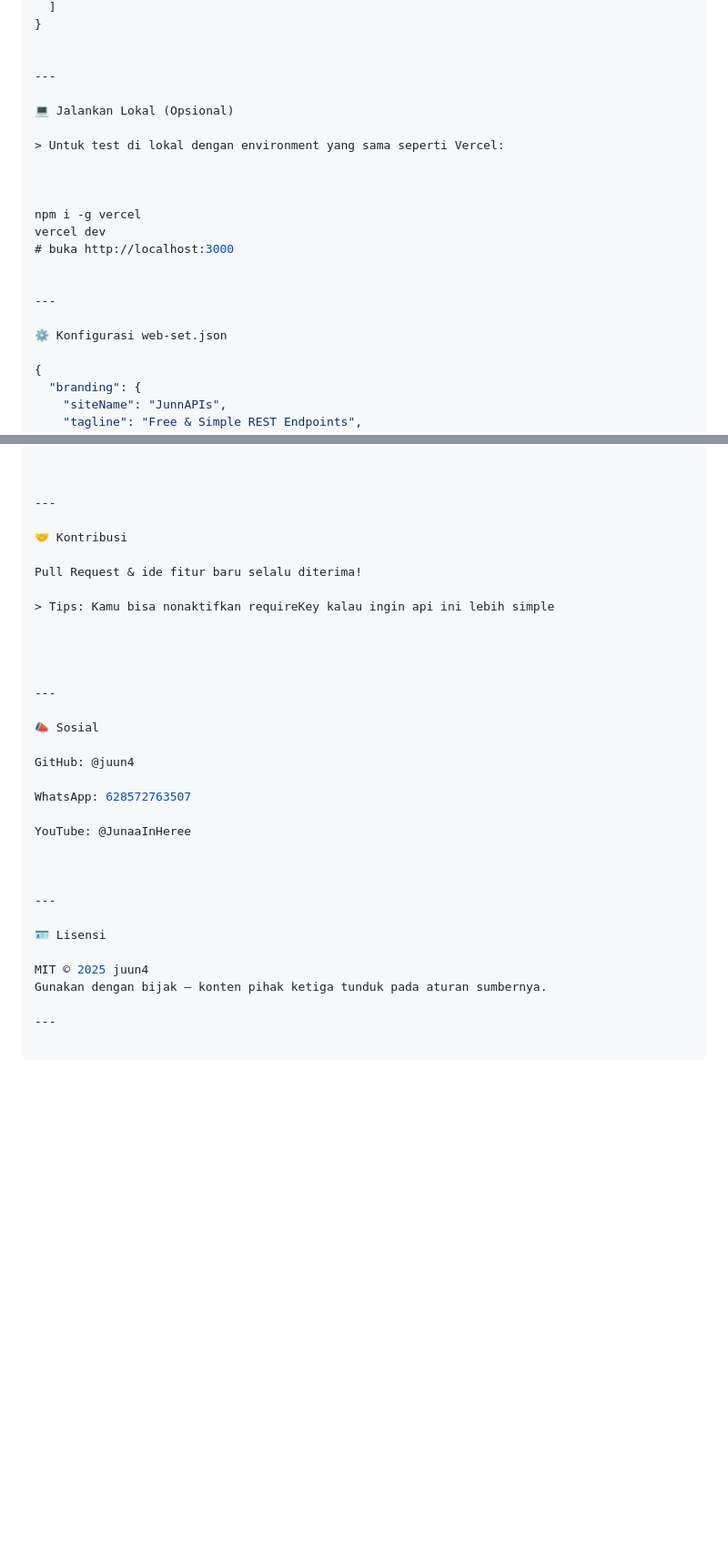
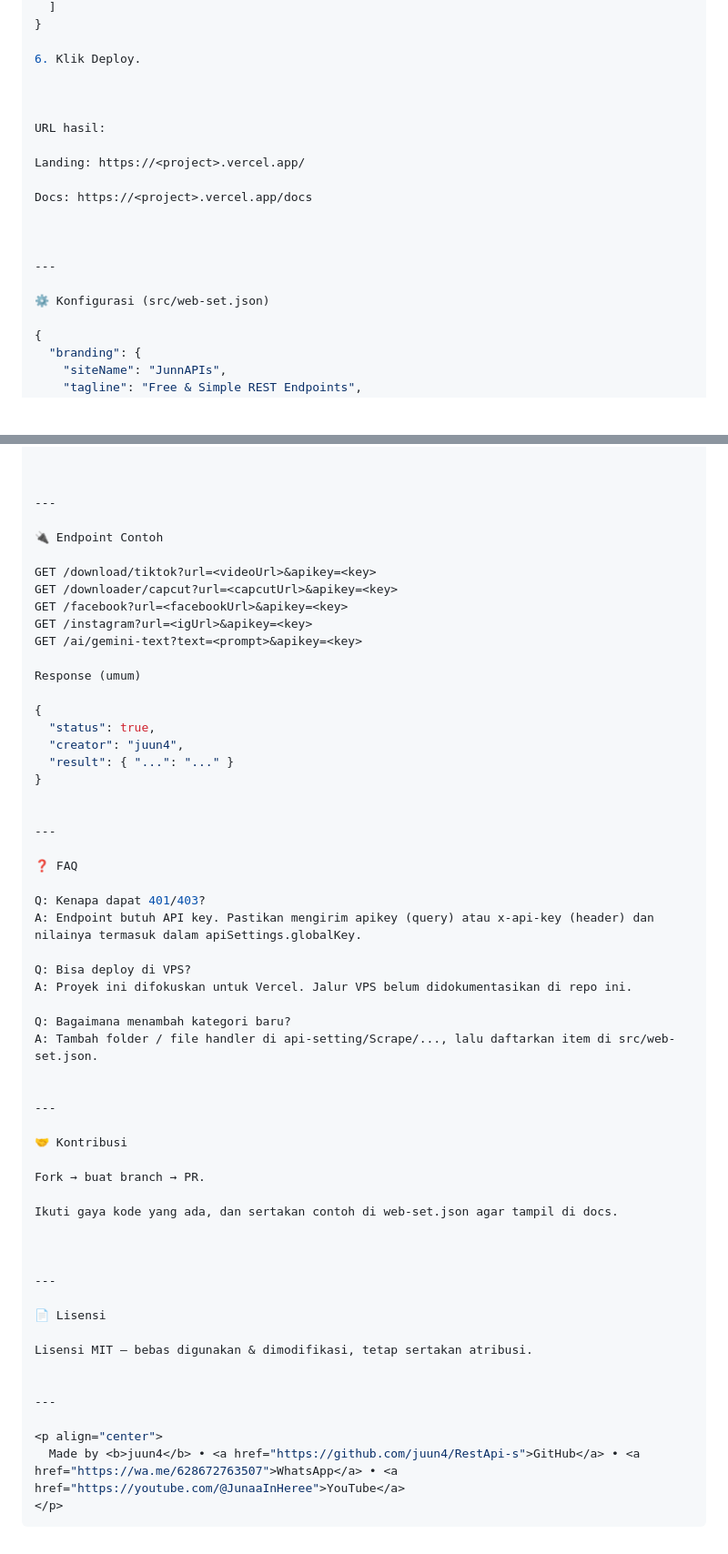
Before and after one commit to juun4/RestApi-s, a Markdown page: README.md, 2 parts joined by grey strips. Shown at 91% size. Drawn GitHub-style; blank space fills up the shorter version.

````diff
--- a/README.md
+++ b/README.md
@@ -96,23 +87,21 @@ RestApi-s/
   ]
 }
+
+6. Klik Deploy.
+
+
+
+URL hasil:
+
+Landing: https://<project>.vercel.app/
+
+Docs: https://<project>.vercel.app/docs
+
 
 
 ---
 
-💻 Jalankan Lokal (Opsional)
-
-> Untuk test di lokal dengan environment yang sama seperti Vercel:
-
-
-
-npm i -g vercel
-vercel dev
-# buka http://localhost:3000
-
-
----
-
-⚙️ Konfigurasi web-set.json
+⚙️ Konfigurasi (src/web-set.json)
 
 {
   "branding": {
@@ -209,32 +212,57 @@ module.exports = async function youtube(url) {
 
 ---
 
+🔌 Endpoint Contoh
+
+GET /download/tiktok?url=<videoUrl>&apikey=<key>
+GET /downloader/capcut?url=<capcutUrl>&apikey=<key>
+GET /facebook?url=<facebookUrl>&apikey=<key>
+GET /instagram?url=<igUrl>&apikey=<key>
+GET /ai/gemini-text?text=<prompt>&apikey=<key>
+
+Response (umum)
+
+{
+  "status": true,
+  "creator": "juun4",
+  "result": { "...": "..." }
+}
+
+
+---
+
+❓ FAQ
+
+Q: Kenapa dapat 401/403?
+A: Endpoint butuh API key. Pastikan mengirim apikey (query) atau x-api-key (header) dan nilainya termasuk dalam apiSettings.globalKey.
+
+Q: Bisa deploy di VPS?
+A: Proyek ini difokuskan untuk Vercel. Jalur VPS belum didokumentasikan di repo ini.
+
+Q: Bagaimana menambah kategori baru?
+A: Tambah folder / file handler di api-setting/Scrape/..., lalu daftarkan item di src/web-set.json.
+
+
+---
+
 🤝 Kontribusi
 
-Pull Request & ide fitur baru selalu diterima!
+Fork → buat branch → PR.
 
-> Tips: Kamu bisa nonaktifkan requireKey kalau ingin api ini lebih simple
-
+Ikuti gaya kode yang ada, dan sertakan contoh di web-set.json agar tampil di docs.
 
 
 
 ---
 
-📣 Sosial
+📄 Lisensi
 
-GitHub: @juun4
-
-WhatsApp: 628572763507
-
-YouTube: @JunaaInHeree
-
+Lisensi MIT — bebas digunakan & dimodifikasi, tetap sertakan atribusi.
 
 
 ---
 
-🪪 Lisensi
-
-MIT © 2025 juun4
-Gunakan dengan bijak — konten pihak ketiga tunduk pada aturan sumbernya.
-
----
+<p align="center">
+  Made by <b>juun4</b> • <a href="https://github.com/juun4/RestApi-s">GitHub</a> • <a href="https://wa.me/628672763507">WhatsApp</a> • <a href="https://youtube.com/@JunaaInHeree">YouTube</a>
+</p>
+```
````
Also changed, not shown: other parts of README.md (+109 -104 lines).
